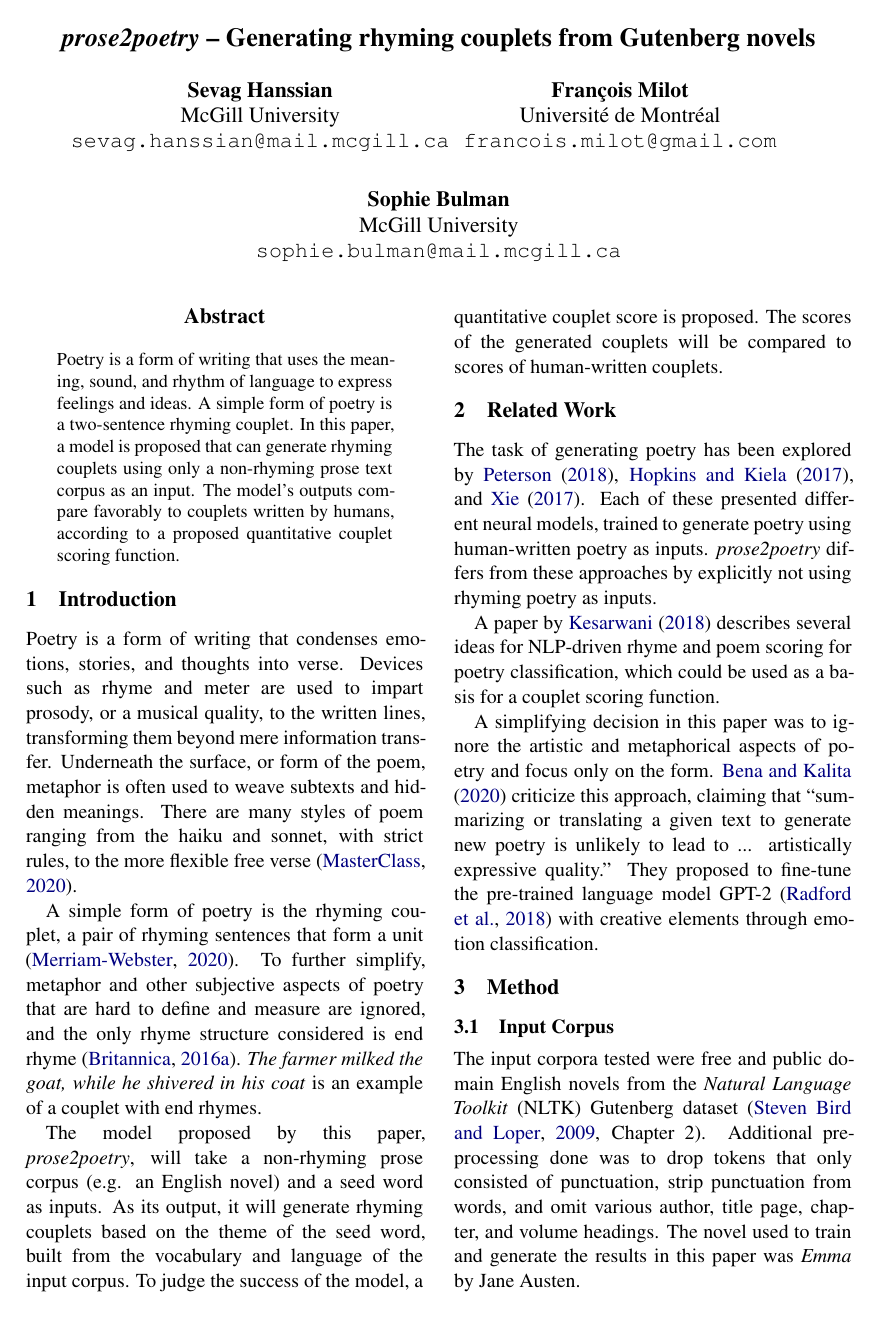
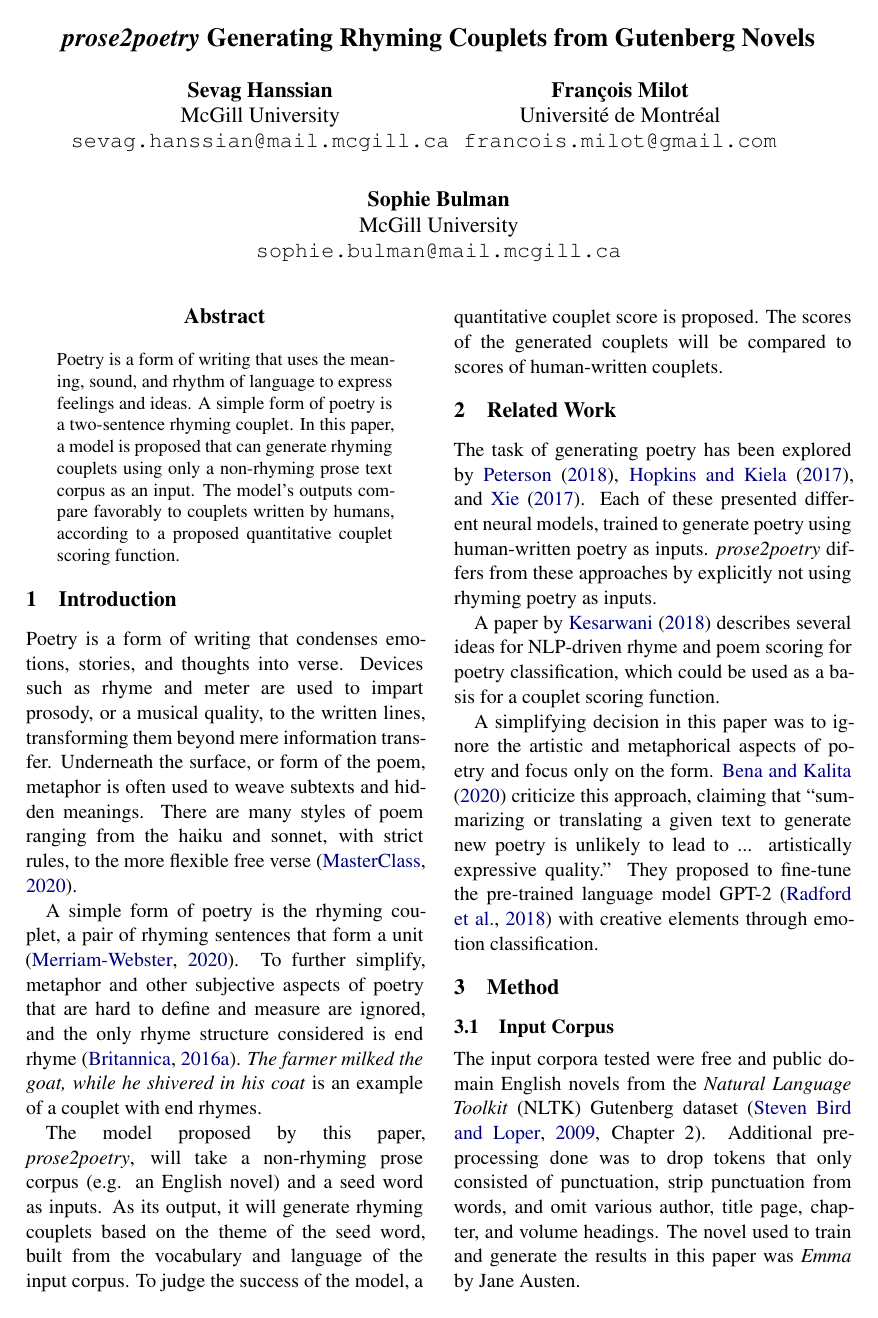
Before and after one commit to milhouse74/prose2poetry, a LaTeX paper (docs/report/final_report.tex): page 1 of 7. Compiled offline with XeLaTeX.

Commit message:
Update final_report.tex

```diff
--- a/docs/report/final_report.tex
+++ b/docs/report/final_report.tex
@@ -56,7 +56,7 @@
 \setlength{\parskip}{0pt}
 }{\end{itemize}}
 
-\title{\textit{prose2poetry} -- Generating rhyming couplets from Gutenberg novels}
+\title{\textit{prose2poetry} Generating Rhyming Couplets from Gutenberg Novels}
 
 \author{Sevag Hanssian \\
   McGill University \\
```
Also changed, not shown: docs/report/final_report.tex (2 more changed lines).
